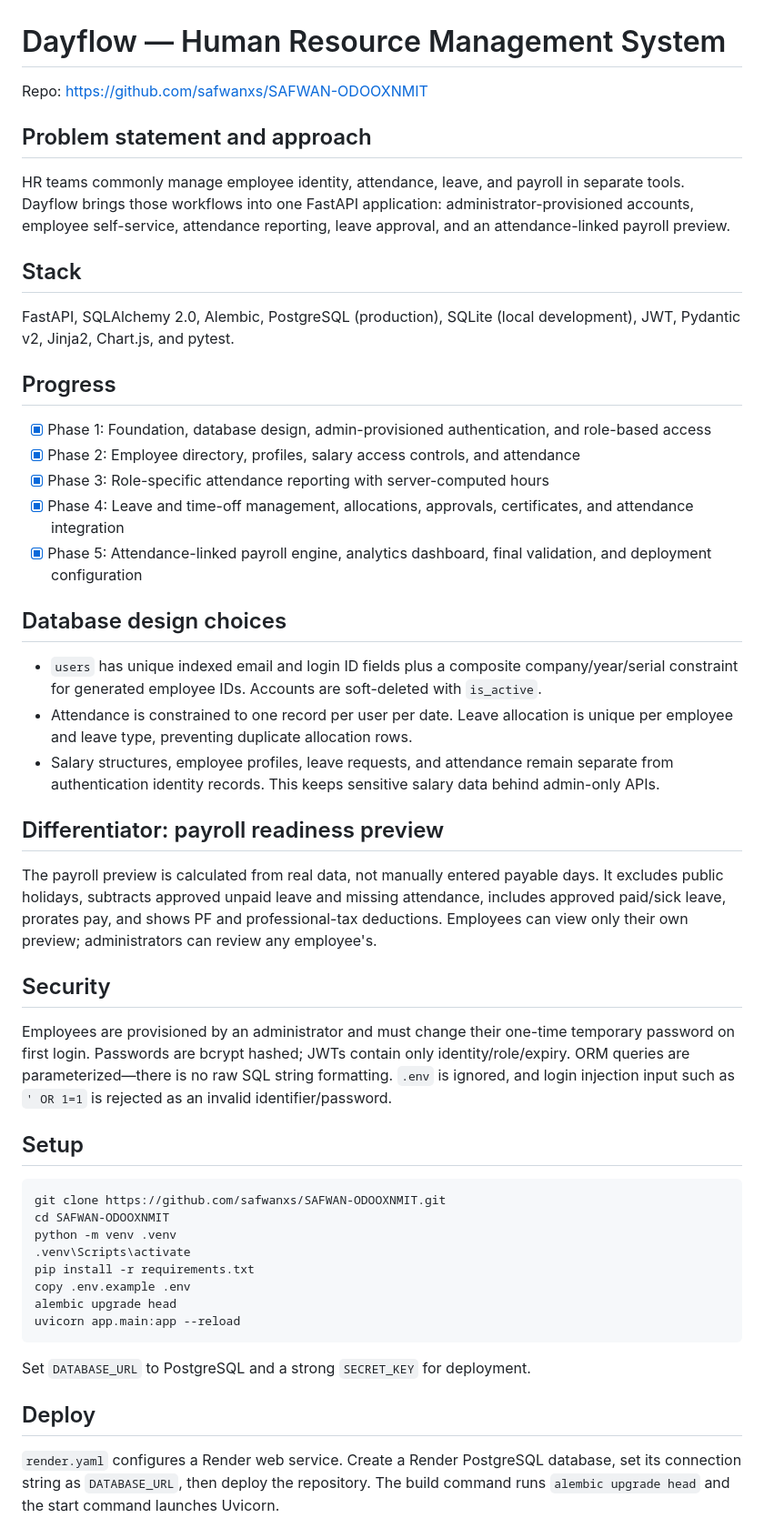
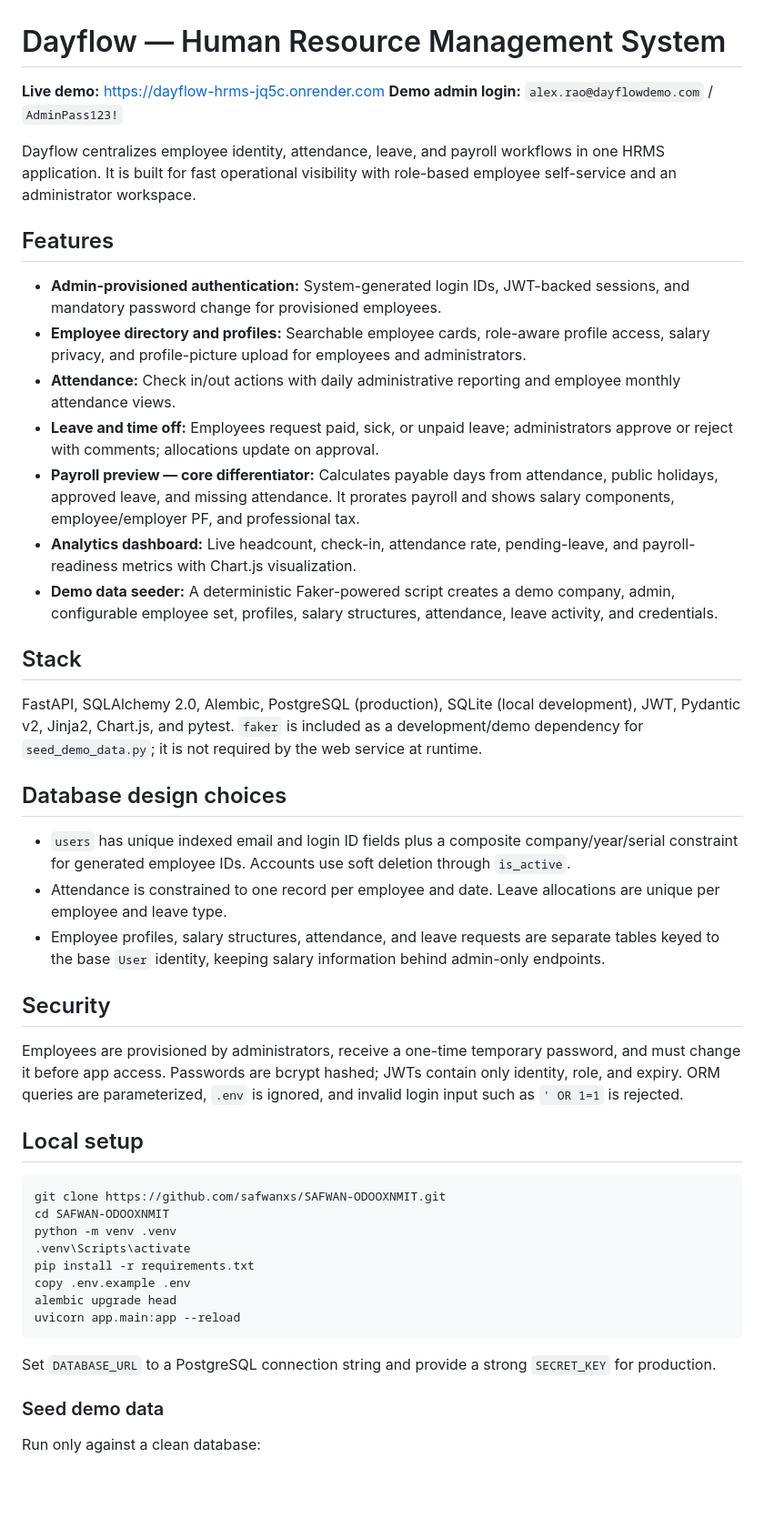
Before and after one commit to safwanxs/SAFWAN-ODOOXNMIT, a Markdown page: README.md, the part around one of its changes. Shown at 91% size. Rendered like a GitHub page; blank space fills up the shorter version.

Commit message:
docs: update live demo and shipped features

````diff
--- a/README.md
+++ b/README.md
@@ -1,38 +1,35 @@
 # Dayflow — Human Resource Management System
 
-Repo: https://github.com/safwanxs/SAFWAN-ODOOXNMIT
+**Live demo:** https://dayflow-hrms-jq5c.onrender.com
+**Demo admin login:** `alex.rao@dayflowdemo.com` / `AdminPass123!`
 
-## Problem statement and approach
+Dayflow centralizes employee identity, attendance, leave, and payroll workflows in one HRMS application. It is built for fast operational visibility with role-based employee self-service and an administrator workspace.
 
-HR teams commonly manage employee identity, attendance, leave, and payroll in separate tools. Dayflow brings those workflows into one FastAPI application: administrator-provisioned accounts, employee self-service, attendance reporting, leave approval, and an attendance-linked payroll preview.
+## Features
+
+- **Admin-provisioned authentication:** System-generated login IDs, JWT-backed sessions, and mandatory password change for provisioned employees.
+- **Employee directory and profiles:** Searchable employee cards, role-aware profile access, salary privacy, and profile-picture upload for employees and administrators.
+- **Attendance:** Check in/out actions with daily administrative reporting and employee monthly attendance views.
+- **Leave and time off:** Employees request paid, sick, or unpaid leave; administrators approve or reject with comments; allocations update on approval.
+- **Payroll preview — core differentiator:** Calculates payable days from attendance, public holidays, approved leave, and missing attendance. It prorates payroll and shows salary components, employee/employer PF, and professional tax.
+- **Analytics dashboard:** Live headcount, check-in, attendance rate, pending-leave, and payroll-readiness metrics with Chart.js visualization.
+- **Demo data seeder:** A deterministic Faker-powered script creates a demo company, admin, configurable employee set, profiles, salary structures, attendance, leave activity, and credentials.
 
 ## Stack
 
-FastAPI, SQLAlchemy 2.0, Alembic, PostgreSQL (production), SQLite (local development), JWT, Pydantic v2, Jinja2, Chart.js, and pytest.
-
-## Progress
-
-- [x] Phase 1: Foundation, database design, admin-provisioned authentication, and role-based access
-- [x] Phase 2: Employee directory, profiles, salary access controls, and attendance
-- [x] Phase 3: Role-specific attendance reporting with server-computed hours
-- [x] Phase 4: Leave and time-off management, allocations, approvals, certificates, and attendance integration
-- [x] Phase 5: Attendance-linked payroll engine, analytics dashboard, final validation, and deployment configuration
+FastAPI, SQLAlchemy 2.0, Alembic, PostgreSQL (production), SQLite (local development), JWT, Pydantic v2, Jinja2, Chart.js, and pytest. `faker` is included as a development/demo dependency for `seed_demo_data.py`; it is not required by the web service at runtime.
 
 ## Database design choices
 
-- `users` has unique indexed email and login ID fields plus a composite company/year/serial constraint for generated employee IDs. Accounts are soft-deleted with `is_active`.
-- Attendance is constrained to one record per user per date. Leave allocation is unique per employee and leave type, preventing duplicate allocation rows.
-- Salary structures, employee profiles, leave requests, and attendance remain separate from authentication identity records. This keeps sensitive salary data behind admin-only APIs.
-
-## Differentiator: payroll readiness preview
-
-The payroll preview is calculated from real data, not manually entered payable days. It excludes public holidays, subtracts approved unpaid leave and missing attendance, includes approved paid/sick leave, prorates pay, and shows PF and professional-tax deductions. Employees can view only their own preview; administrators can review any employee's.
+- `users` has unique indexed email and login ID fields plus a composite company/year/serial constraint for generated employee IDs. Accounts use soft deletion through `is_active`.
+- Attendance is constrained to one record per employee and date. Leave allocations are unique per employee and leave type.
+- Employee profiles, salary structures, attendance, and leave requests are separate tables keyed to the base `User` identity, keeping salary information behind admin-only endpoints.
 
 ## Security
 
-Employees are provisioned by an administrator and must change their one-time temporary password on first login. Passwords are bcrypt hashed; JWTs contain only identity/role/expiry. ORM queries are parameterized—there is no raw SQL string formatting. `.env` is ignored, and login injection input such as `' OR 1=1` is rejected as an invalid identifier/password.
+Employees are provisioned by administrators, receive a one-time temporary password, and must change it before app access. Passwords are bcrypt hashed; JWTs contain only identity, role, and expiry. ORM queries are parameterized, `.env` is ignored, and invalid login input such as `' OR 1=1` is rejected.
 
-## Setup
+## Local setup
 
 ```bash
 git clone https://github.com/safwanxs/SAFWAN-ODOOXNMIT.git
@@ -45,9 +42,9 @@ alembic upgrade head
 uvicorn app.main:app --reload
 ```
 
-Set `DATABASE_URL` to PostgreSQL and a strong `SECRET_KEY` for deployment.
+Set `DATABASE_URL` to a PostgreSQL connection string and provide a strong `SECRET_KEY` for production.
 
-## Deploy
+### Seed demo data
 
-`render.yaml` configures a Render web service. Create a Render PostgreSQL database, set its connection string as `DATABASE_URL`, then deploy the repository. The build command runs `alembic upgrade head` and the start command launches Uvicorn.
+Run only against a clean database:
 
````
Also changed, not shown: other parts of README.md (+16 -4 lines).
